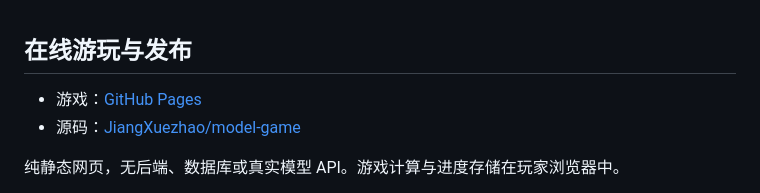
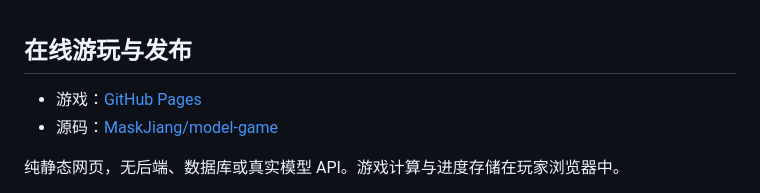
Before and after one commit to JiangXuezhao/model-game, a Markdown page: README.md, the part around the change. GitHub-like rendering.

Commit message:
Update repository and Pages links for MaskJiang

```diff
--- a/README.md
+++ b/README.md
@@ -1,7 +1,7 @@
 ## 在线游玩与发布
 
-- 游戏：[GitHub Pages](https://jiangxuezhao.github.io/model-game/)
-- 源码：[JiangXuezhao/model-game](https://github.com/JiangXuezhao/model-game)
+- 游戏：[GitHub Pages](https://maskjiang.github.io/model-game/)
+- 源码：[MaskJiang/model-game](https://github.com/MaskJiang/model-game)
 
 纯静态网页，无后端、数据库或真实模型 API。游戏计算与进度存储在玩家浏览器中。
 
```
